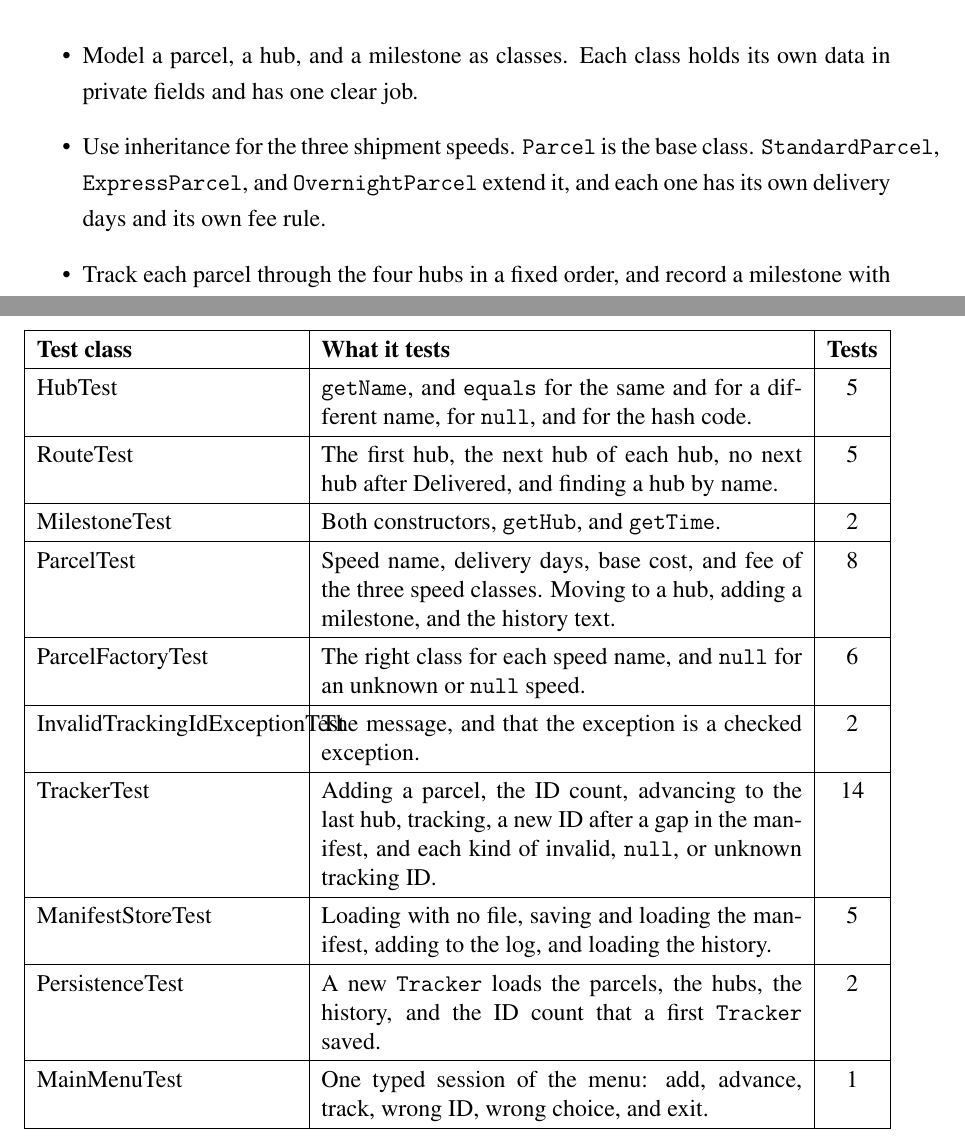
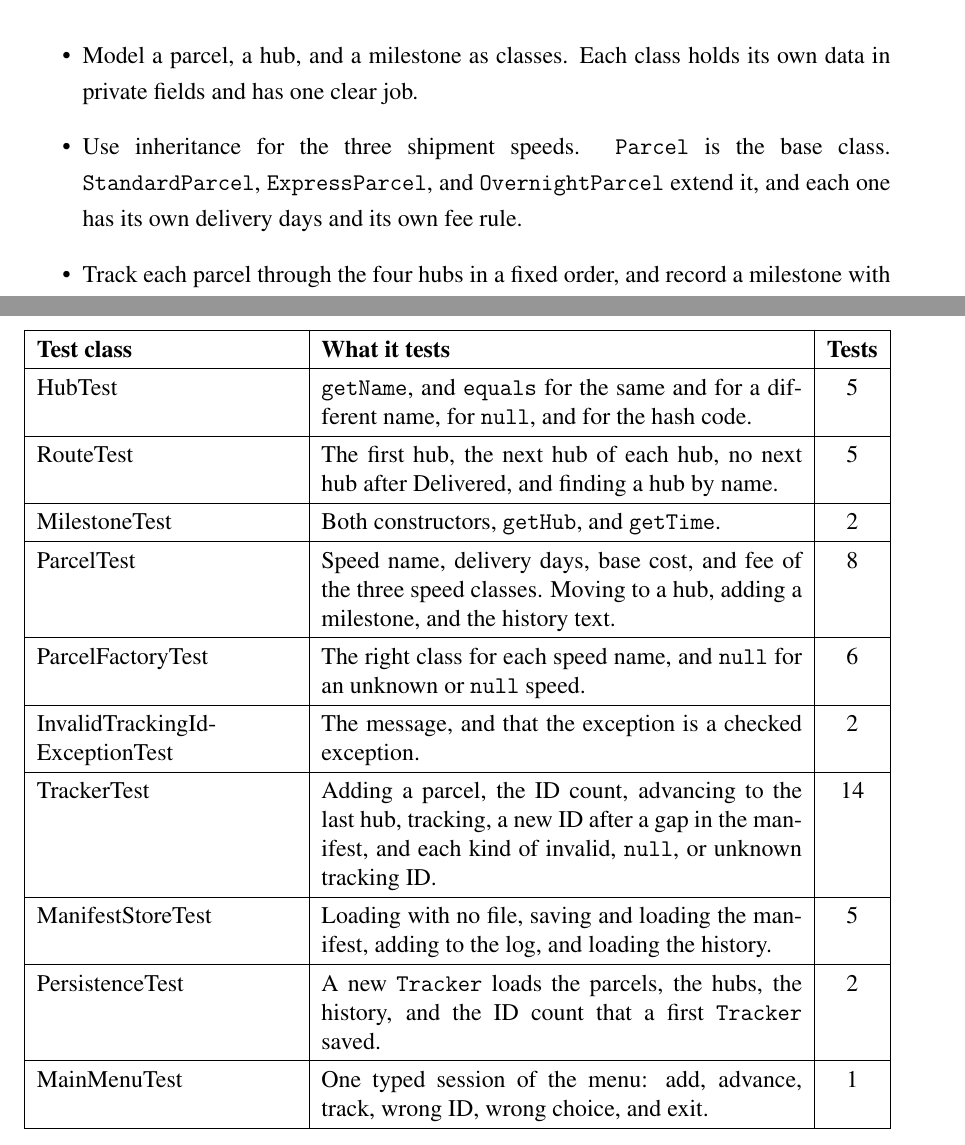
Before and after one commit to VerdantNightshade/ParcelTrackingSim, a LaTeX thesis (report/main.tex, which reads report/chapters/ch5-testing.tex): two parts of pages 11 and 20 of 26, joined at a grey line, cut so that both start at the same text. Compiled offline with pdfLaTeX.

Commit message:
docs(report): fix table wrapping and use plain code blocks
Allow the long class names in the tables to break, let TeX stretch the
word spacing instead of running into the margin, and show code blocks
on a white background in the normal small monospace font.

```diff
--- a/report/chapters/ch5-testing.tex
+++ b/report/chapters/ch5-testing.tex
@@ -48,7 +48,7 @@ ParcelTest & Speed name, delivery days, base cost, and fee of the three speed cl
 \hline
 ParcelFactoryTest & The right class for each speed name, and \texttt{null} for an unknown or \texttt{null} speed. & 6\\
 \hline
-InvalidTrackingIdExceptionTest & The message, and that the exception is a checked exception. & 2\\
+Invalid\-Tracking\-Id\-Exception\-Test & The message, and that the exception is a checked exception. & 2\\
 \hline
 TrackerTest & Adding a parcel, the ID count, advancing to the last hub, tracking, a new ID after a gap in the manifest, and each kind of invalid, \texttt{null}, or unknown tracking ID. & 14\\
 \hline
--- a/report/main.tex
+++ b/report/main.tex
@@ -26,7 +26,6 @@
 \definecolor{absFill}{HTML}{E4DFEC}     \definecolor{absLine}{HTML}{6B4C9A}
 \definecolor{storeFill}{HTML}{FFF2CC}   \definecolor{storeLine}{HTML}{BF9000}
 \definecolor{errFill}{HTML}{F8D7DA}     \definecolor{errLine}{HTML}{B02A37}
-\definecolor{codeBg}{HTML}{F5F5F5}
 \definecolor{codeKw}{HTML}{1F4E9E}
 \definecolor{codeCom}{HTML}{2E7D32}
 \definecolor{codeStr}{HTML}{B35900}
@@ -46,15 +45,19 @@
   elabel/.style={midway,font=\scriptsize,fill=white,inner sep=1pt},
 }
 
-\lstdefinestyle{java}{language=Java,basicstyle=\ttfamily,
+\lstdefinestyle{java}{language=Java,basicstyle=\ttfamily\small,
   keywordstyle=\color{codeKw},commentstyle=\color{codeCom},
-  stringstyle=\color{codeStr},backgroundcolor=\color{codeBg},frame=single,
+  stringstyle=\color{codeStr},frame=single,
   rulecolor=\color{gray},showstringspaces=false,breaklines=true}
-\lstdefinestyle{console}{basicstyle=\ttfamily,
-  backgroundcolor=\color{codeBg},frame=single,rulecolor=\color{gray},
+\lstdefinestyle{console}{basicstyle=\ttfamily\small,
+  frame=single,rulecolor=\color{gray},
   showstringspaces=false,breaklines=true}
 
 \onehalfspacing
+
+% Let TeX stretch the word spacing a little instead of letting a line run
+% into the margin.
+\setlength{\emergencystretch}{3em}
 
 % ---------- Headings: main 14 bold, sub 12 bold, no tab ----------
 \titleformat{\chapter}[hang]{\raggedright\bfseries\fontsize{14}{17}\selectfont\MakeUppercase}{CHAPTER \thechapter:}{0.5em}{}
```
Also changed, not shown: report/chapters/ch3-design.tex (+1 -1 lines).
